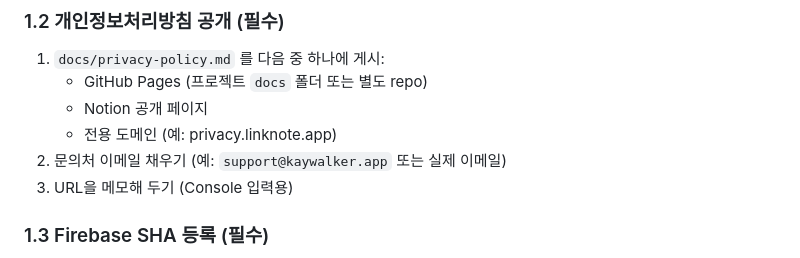
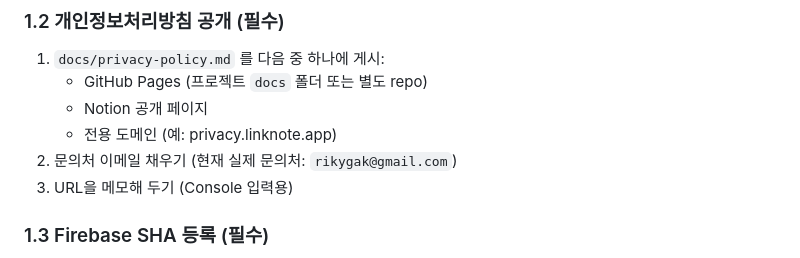
Before and after one commit to kaywalker91/LinkNote, a Markdown page: docs/play-release-execution-guide.md, the part around the change. Drawn GitHub-style.

Commit message:
docs(release): use real contact email in execution guide
Align the guide's example with the actual contact address (rikygak@gmail.com)
so it doesn't reference the retired support@kaywalker.app placeholder.

Co-Authored-By: Claude Opus 4.8 (1M context) <noreply@anthropic.com>

```diff
--- a/docs/play-release-execution-guide.md
+++ b/docs/play-release-execution-guide.md
@@ -35,7 +35,7 @@ SHA-256: 3E:08:35:E4:C0:09:8A:EA:80:E8:25:10:06:7D:D4:12:86:9B:23:08:C2:88:F0:B9
    - GitHub Pages (프로젝트 `docs` 폴더 또는 별도 repo)
    - Notion 공개 페이지
    - 전용 도메인 (예: privacy.linknote.app)
-2. 문의처 이메일 채우기 (예: `support@kaywalker.app` 또는 실제 이메일)
+2. 문의처 이메일 채우기 (현재 실제 문의처: `rikygak@gmail.com`)
 3. URL을 메모해 두기 (Console 입력용)
 
 ### 1.3 Firebase SHA 등록 (필수)
```
